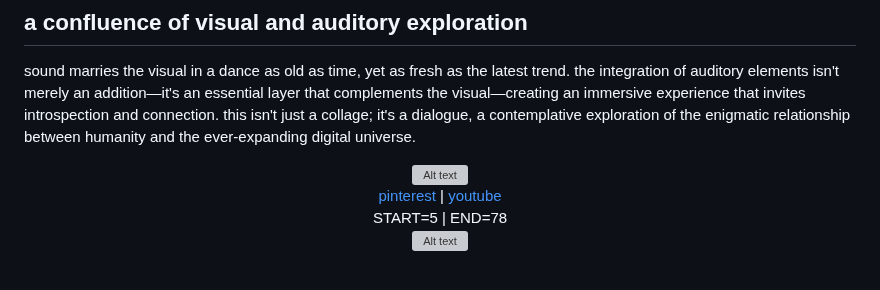
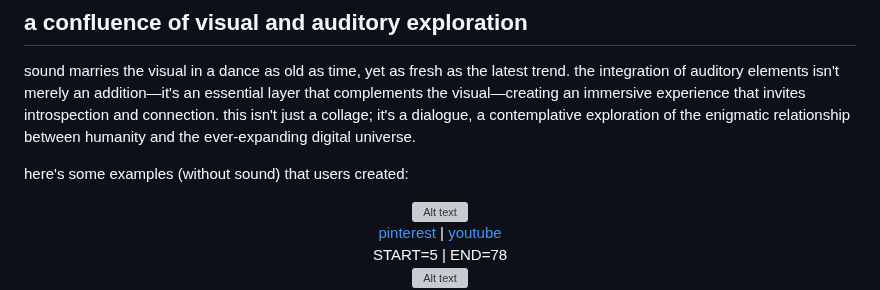
Before and after one commit to asfaslkdjalks/web3-revolutionized-gif-maker-with-sound, a Markdown page: README.md, the part around the change. Rendered like a GitHub page; blank space fills up the shorter version; grey boxes are pictures that could not be loaded.

```diff
--- a/README.md
+++ b/README.md
@@ -16,6 +16,8 @@
 ## a confluence of visual and auditory exploration
 
 sound marries the visual in a dance as old as time, yet as fresh as the latest trend. the integration of auditory elements isn't merely an addition—it's an essential layer that complements the visual—creating an immersive experience that invites introspection and connection. this isn't just a collage; it's a dialogue, a contemplative exploration of the enigmatic relationship between humanity and the ever-expanding digital universe.
+
+here's some examples (without sound) that users created:
 
 <div align="center">
     <img src="aphex.gif" alt="Alt text" />
```
